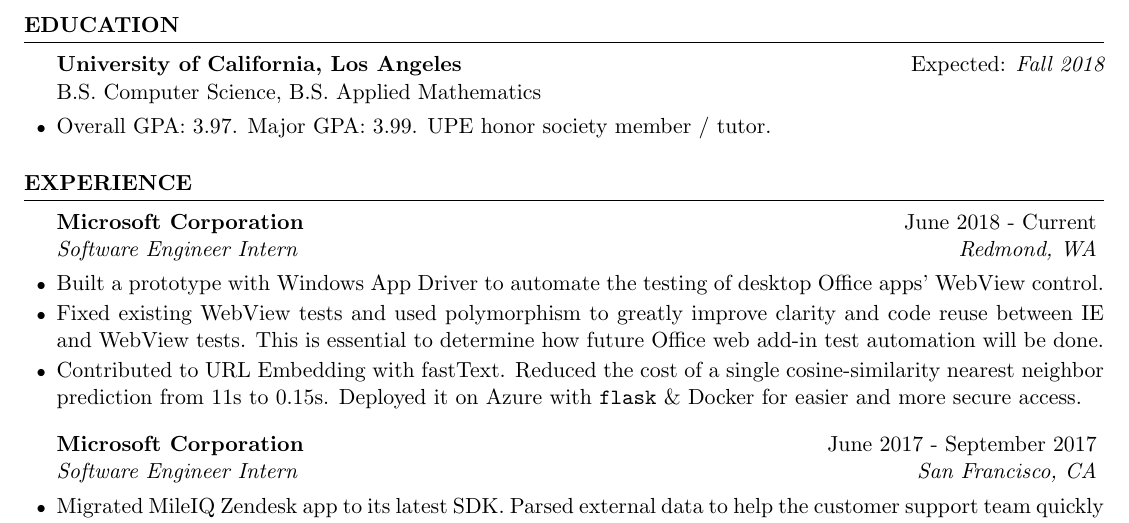
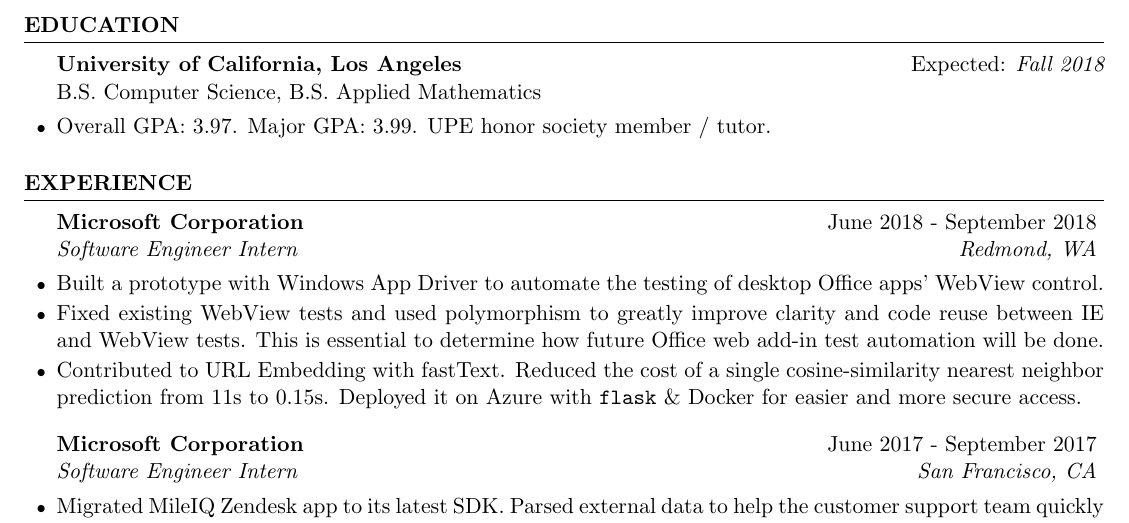
Before and after one commit to jerrylzy/Resume, a LaTeX CV (resume.tex): part of the page, cut so that both start at the same text. Compiled offline with pdfLaTeX.

Commit message:
Minor updates

```diff
--- a/resume.tex
+++ b/resume.tex
@@ -63,7 +63,7 @@
 
 \begin{rSection}{Experience}
 
-\begin{rSubsection}{Microsoft Corporation}{June 2018 - Current}{Software Engineer Intern}{Redmond, WA}
+\begin{rSubsection}{Microsoft Corporation}{June 2018 - September 2018}{Software Engineer Intern}{Redmond, WA}
 \item Built a prototype with Windows App Driver to automate the testing of desktop Office apps' WebView control.
 \item Fixed existing WebView tests and used polymorphism to greatly improve clarity and code reuse between IE and WebView tests. This is essential to determine how future Office web add-in test automation will be done.
 \item Contributed to URL Embedding with fastText. Reduced the cost of a single cosine-similarity nearest neighbor prediction from 11s to 0.15s. Deployed it on Azure with \texttt{flask} \& Docker for easier and more secure access.
```
Also changed, not shown: resume.pdf.
